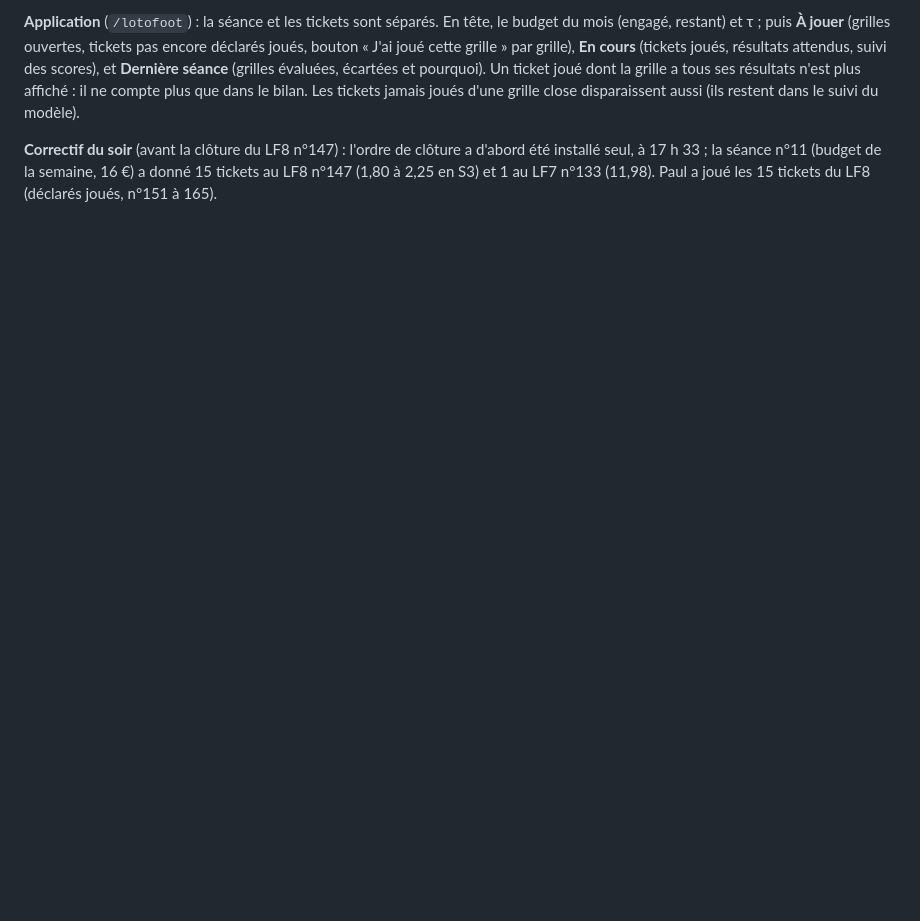
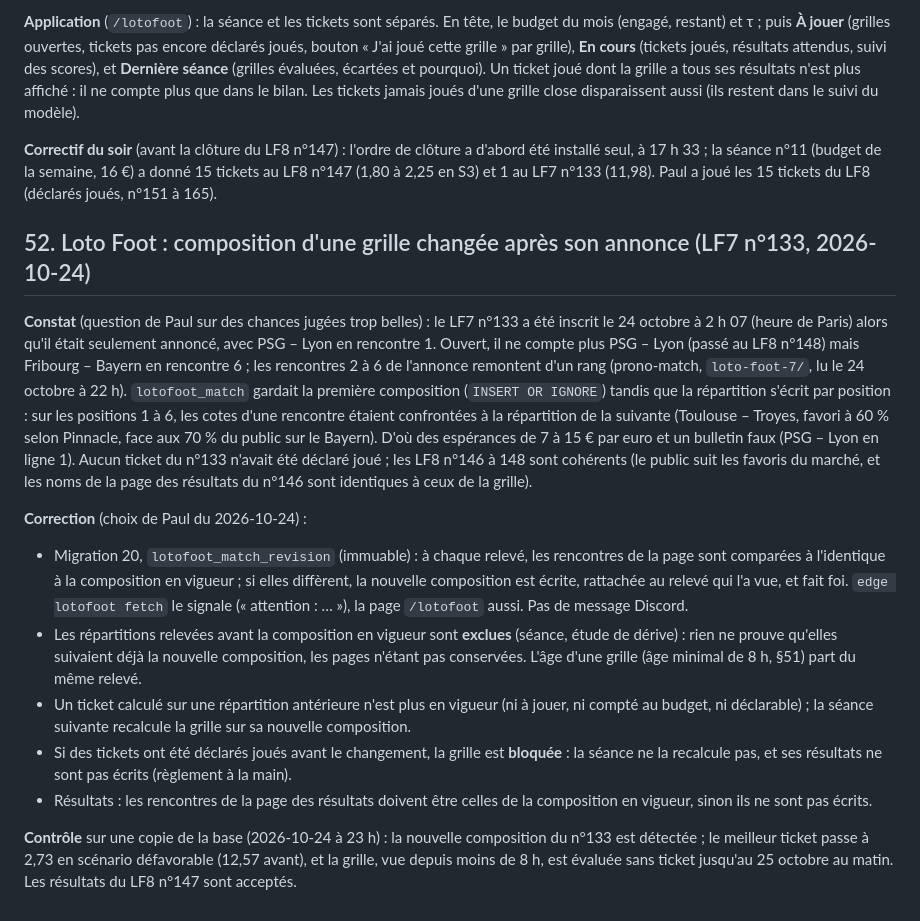
Before and after one commit to wApMorty/BetOptimizer, a Markdown page: docs/sources.md, the part around the change. GitHub-like rendering; blank space fills up the shorter version.

Commit message:
Sources §52 : composition changée du LF7 n°133, amendement du protocole de dérive
Co-Authored-By: Claude Opus 5.5 <noreply@anthropic.com>

```diff
--- a/docs/sources.md
+++ b/docs/sources.md
@@ -2092,3 +2092,31 @@ disparaissent aussi (ils restent dans le suivi du modèle).
 **Correctif du soir** (avant la clôture du LF8 n°147) : l'ordre de clôture a d'abord été installé seul, à 17 h 33 ; la séance n°11
 (budget de la semaine, 16 €) a donné 15 tickets au LF8 n°147 (1,80 à 2,25 en S3) et 1 au LF7 n°133 (11,98). Paul a joué les 15 tickets
 du LF8 (déclarés joués, n°151 à 165).
+
+## 52. Loto Foot : composition d'une grille changée après son annonce (LF7 n°133, 2026-10-24)
+
+**Constat** (question de Paul sur des chances jugées trop belles) : le LF7 n°133 a été inscrit le 24 octobre à 2 h 07 (heure de Paris)
+alors qu'il était seulement annoncé, avec PSG – Lyon en rencontre 1. Ouvert, il ne compte plus PSG – Lyon (passé au LF8 n°148) mais
+Fribourg – Bayern en rencontre 6 ; les rencontres 2 à 6 de l'annonce remontent d'un rang (prono-match, `loto-foot-7/`, lu le 24 octobre
+à 22 h). `lotofoot_match` gardait la première composition (`INSERT OR IGNORE`) tandis que la répartition s'écrit par position : sur
+les positions 1 à 6, les cotes d'une rencontre étaient confrontées à la répartition de la suivante (Toulouse – Troyes, favori à 60 %
+selon Pinnacle, face aux 70 % du public sur le Bayern). D'où des espérances de 7 à 15 € par euro et un bulletin faux (PSG – Lyon
+en ligne 1). Aucun ticket du n°133 n'avait été déclaré joué ; les LF8 n°146 à 148 sont cohérents (le public suit les favoris du
+marché, et les noms de la page des résultats du n°146 sont identiques à ceux de la grille).
+
+**Correction** (choix de Paul du 2026-10-24) :
+- Migration 20, `lotofoot_match_revision` (immuable) : à chaque relevé, les rencontres de la page sont comparées à l'identique à la
+  composition en vigueur ; si elles diffèrent, la nouvelle composition est écrite, rattachée au relevé qui l'a vue, et fait foi.
+  `edge lotofoot fetch` le signale (« attention : … »), la page `/lotofoot` aussi. Pas de message Discord.
+- Les répartitions relevées avant la composition en vigueur sont **exclues** (séance, étude de dérive) : rien ne prouve qu'elles
+  suivaient déjà la nouvelle composition, les pages n'étant pas conservées. L'âge d'une grille (âge minimal de 8 h, §51) part du même
+  relevé.
+- Un ticket calculé sur une répartition antérieure n'est plus en vigueur (ni à jouer, ni compté au budget, ni déclarable) ; la séance
+  suivante recalcule la grille sur sa nouvelle composition.
+- Si des tickets ont été déclarés joués avant le changement, la grille est **bloquée** : la séance ne la recalcule pas, et ses résultats
+  ne sont pas écrits (règlement à la main).
+- Résultats : les rencontres de la page des résultats doivent être celles de la composition en vigueur, sinon ils ne sont pas écrits.
+
+**Contrôle** sur une copie de la base (2026-10-24 à 23 h) : la nouvelle composition du n°133 est détectée ; le meilleur ticket passe
+à 2,73 en scénario défavorable (12,57 avant), et la grille, vue depuis moins de 8 h, est évaluée sans ticket jusqu'au 25 octobre au
+matin. Les résultats du LF8 n°147 sont acceptés.
```
Also changed, not shown: scripts/lotofoot/PROTOCOLE_DERIVE.md (+3 -0 lines).
